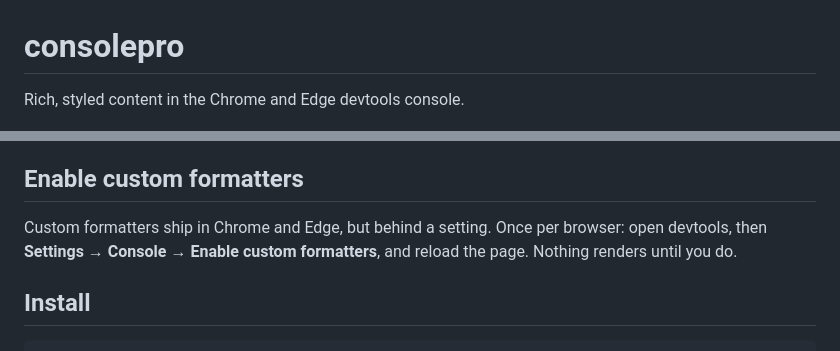
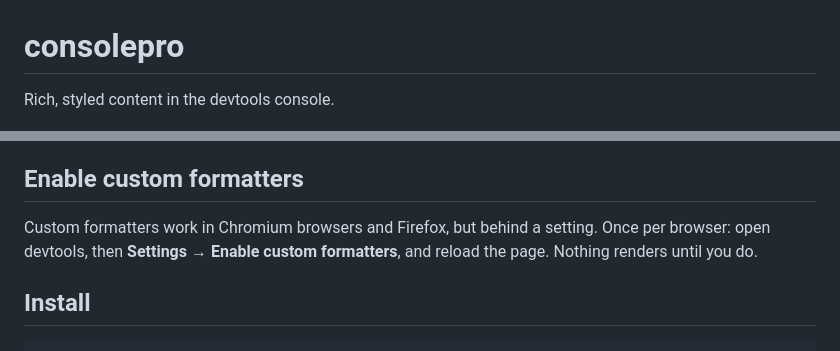
Before and after one commit to aadsm/consolefmt, a Markdown page: README.md, 2 parts joined by grey strips. Rendered like a GitHub page.

Commit message:
Say which browsers render custom formatters
Firefox has them too, under Advanced settings rather than Console, and the
Chromium family is wider than the two browsers named here.

Co-Authored-By: Claude Opus 5 (1M context) <noreply@anthropic.com>

```diff
--- a/README.md
+++ b/README.md
@@ -1,6 +1,6 @@
 # consolepro
 
-Rich, styled content in the Chrome and Edge devtools console.
+Rich, styled content in the devtools console.
 
 ![A devtools console showing four things consolepro drew: a flame graph of a 420ms profile, an event loop trace with one task over the frame budget, five compositing layers tilted in 3D, and a railroad diagram of a URL regex](docs/images/hero.png?framed)
 
@@ -33,7 +33,7 @@ consolepro leverages that API for logging rather than for data types. You build
 
 ## Enable custom formatters
 
-Custom formatters ship in Chrome and Edge, but behind a setting. Once per browser: open devtools, then **Settings → Console → Enable custom formatters**, and reload the page. Nothing renders until you do.
+Custom formatters work in Chromium browsers and Firefox, but behind a setting. Once per browser: open devtools, then **Settings → Enable custom formatters**, and reload the page. Nothing renders until you do.
 
 ## Install
 
```
Also changed, not shown: CLAUDE.md (+1 -1 lines).
